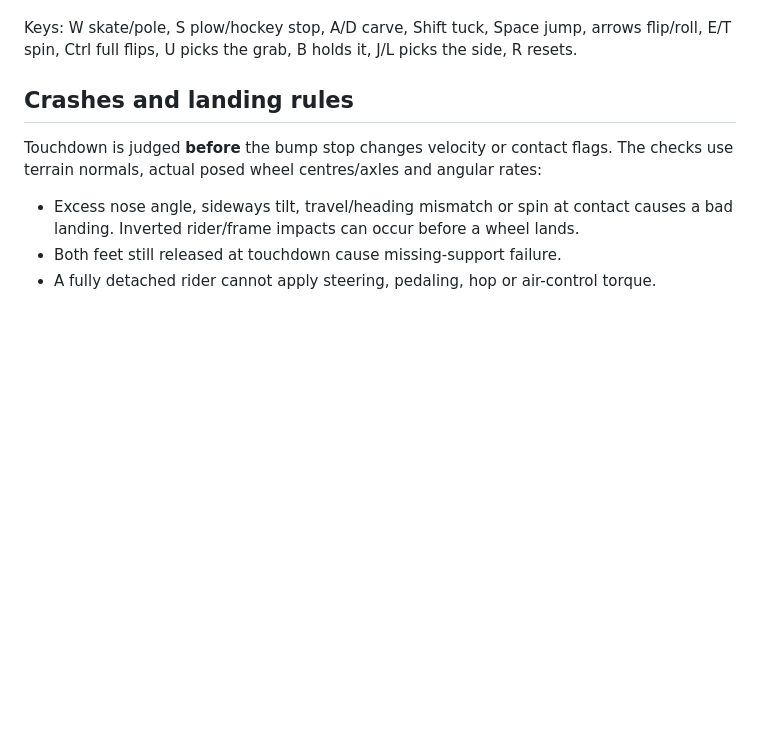
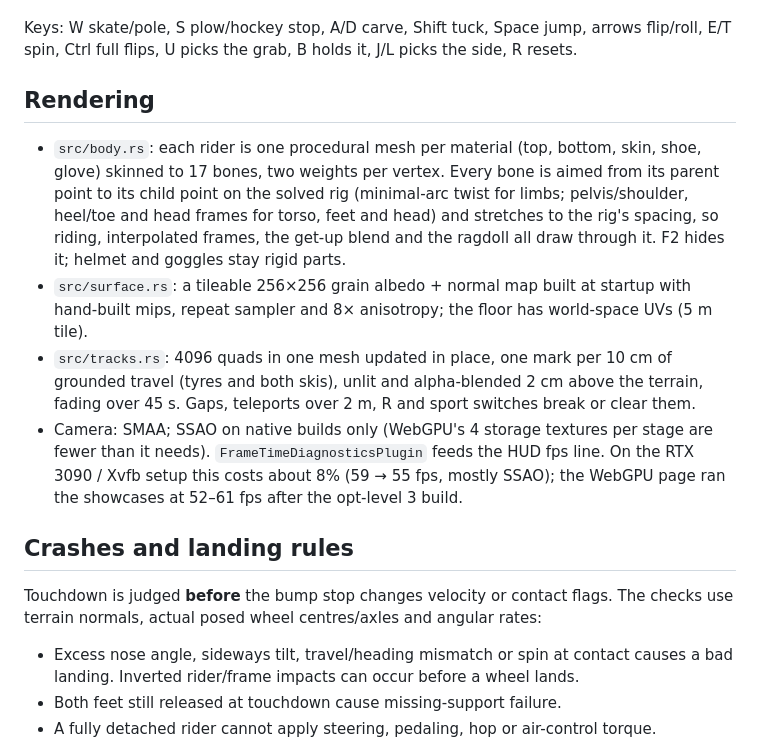
Before and after one commit to OpenRsG/RustRepublic, a Markdown page: docs/DEVELOPMENT.md, the part around the change. Rendered like a GitHub page; blank space fills up the shorter version.

```diff
--- a/docs/DEVELOPMENT.md
+++ b/docs/DEVELOPMENT.md
@@ -174,6 +174,24 @@ Press **5** for a skier; **1–4** return to the bike. The code is in `src/ski/`
 - F6 in ski mode loops 14 runs (about 3½ minutes): slalom 360 Mute, backflip Safety, 540 Japan (lands switch), frontflip Mute, Daffy, rodeo Mute (a 360 spin and a backflip flown together, which lands switch), backflip Iron cross, slalom 360 Spread eagle, switch 180 Tip, and five crashes: sideways 270, a 720 stopped at 675 degrees, an under-rotated backflip (about 100 degrees, onto the back), an over-rotated backflip (1.3 turns) and an incomplete front flip. A full 720 doesn't fit in the kicker's air time, so it is shown as the crash it would be.
 
 Keys: W skate/pole, S plow/hockey stop, A/D carve, Shift tuck, Space jump, arrows flip/roll, E/T spin, Ctrl full flips, U picks the grab, B holds it, J/L picks the side, R resets.
+
+## Rendering
+
+- `src/body.rs`: each rider is one procedural mesh per material (top, bottom, skin, shoe,
+  glove) skinned to 17 bones, two weights per vertex. Every bone is aimed from its parent
+  point to its child point on the solved rig (minimal-arc twist for limbs; pelvis/shoulder,
+  heel/toe and head frames for torso, feet and head) and stretches to the rig's spacing,
+  so riding, interpolated frames, the get-up blend and the ragdoll all draw through it.
+  F2 hides it; helmet and goggles stay rigid parts.
+- `src/surface.rs`: a tileable 256×256 grain albedo + normal map built at startup with
+  hand-built mips, repeat sampler and 8× anisotropy; the floor has world-space UVs (5 m tile).
+- `src/tracks.rs`: 4096 quads in one mesh updated in place, one mark per 10 cm of grounded
+  travel (tyres and both skis), unlit and alpha-blended 2 cm above the terrain, fading over
+  45 s. Gaps, teleports over 2 m, R and sport switches break or clear them.
+- Camera: SMAA; SSAO on native builds only (WebGPU's 4 storage textures per stage are
+  fewer than it needs). `FrameTimeDiagnosticsPlugin` feeds the HUD fps line. On the
+  RTX 3090 / Xvfb setup this costs about 8% (59 → 55 fps, mostly SSAO); the WebGPU page
+  ran the showcases at 52–61 fps after the opt-level 3 build.
 
 ## Crashes and landing rules
 
```
Also changed, not shown: README.md (+4 -0 lines).
